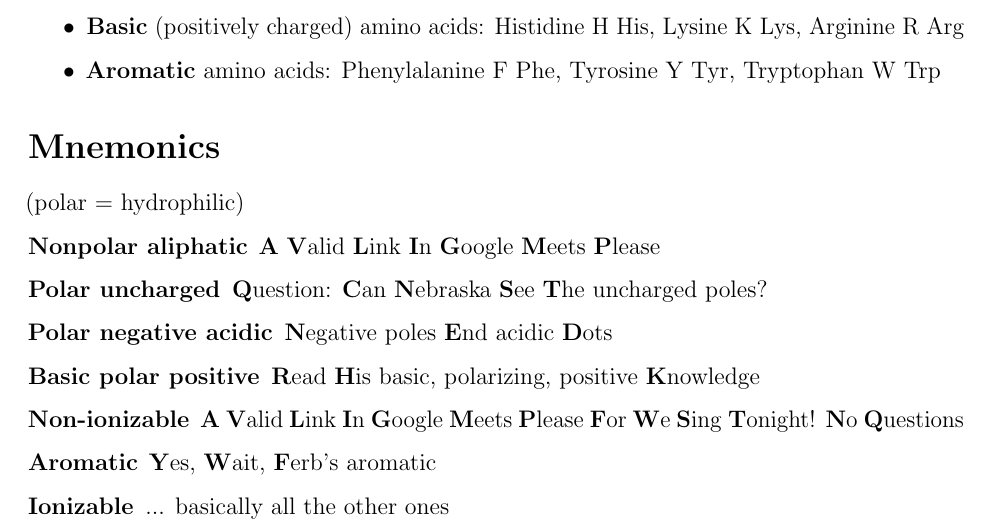
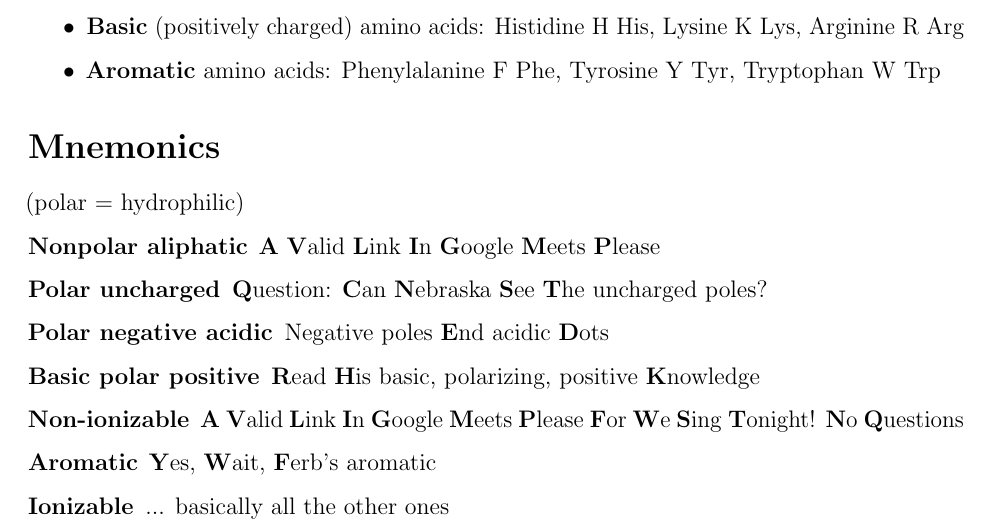
Before and after one commit to leucinemymind/bios10016, a LaTeX document (useful_resources/aminoacids/aminoacideverything.tex): part of the page, cut so that both start at the same text. Compiled offline with pdfLaTeX.

Commit message:
small tweak

```diff
--- a/useful_resources/aminoacids/aminoacideverything.tex
+++ b/useful_resources/aminoacids/aminoacideverything.tex
@@ -54,7 +54,7 @@
 \begin{description}
     \item[Nonpolar aliphatic] \textbf{A} \textbf{V}alid \textbf{L}ink \textbf{I}n \textbf{G}oogle \textbf{M}eets \textbf{P}lease
     \item [Polar uncharged] \textbf{Q}uestion: \textbf{C}an \textbf{N}ebraska \textbf{S}ee \textbf{T}he uncharged poles?
-    \item [Polar negative acidic] \textbf{N}egative poles \textbf{E}nd acidic \textbf{D}ots
+    \item [Polar negative acidic] Negative poles \textbf{E}nd acidic \textbf{D}ots
     \item [Basic polar positive] \textbf{R}ead \textbf{H}is basic, polarizing, positive \textbf{K}nowledge
     \item [Non-ionizable] \textbf{A} \textbf{V}alid \textbf{L}ink \textbf{I}n \textbf{G}oogle \textbf{M}eets \textbf{P}lease \textbf{F}or \textbf{W}e \textbf{S}ing \textbf{T}onight! \textbf{N}o \textbf{Q}uestions
     \item [Aromatic] \textbf{Y}es, \textbf{W}ait, \textbf{F}erb's aromatic
```
Also changed, not shown: notes/20250620_proteins/20250620_proteins.pdf, useful_resources/aminoacids/aminoacideverything.pdf.
